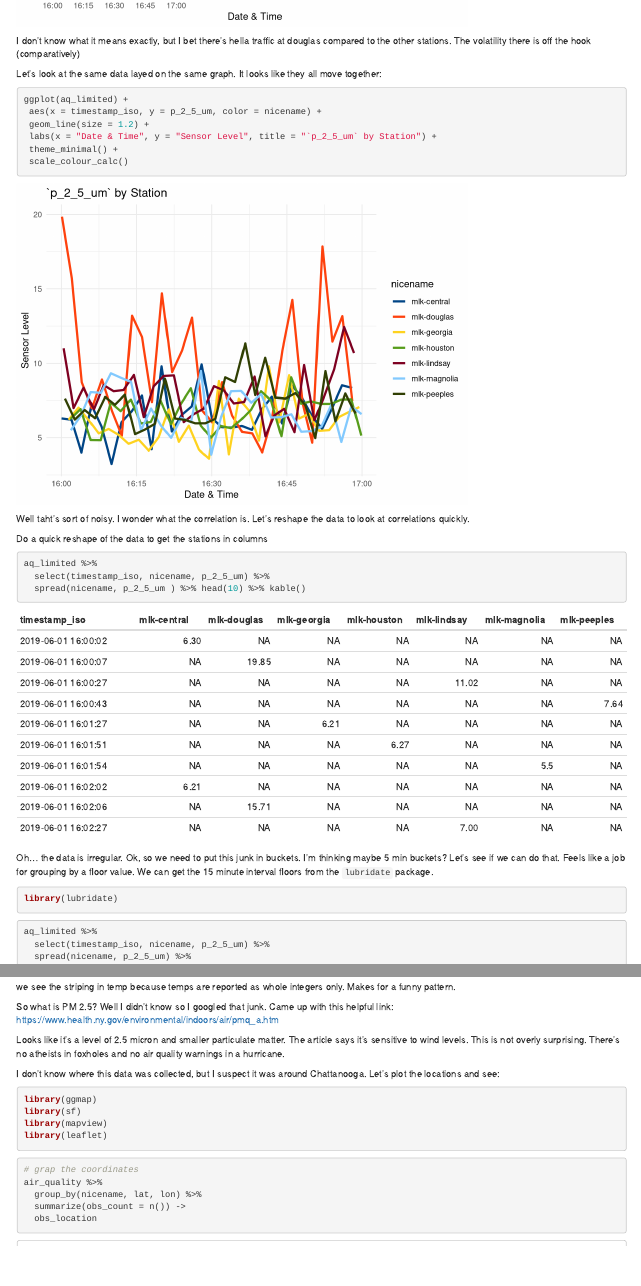
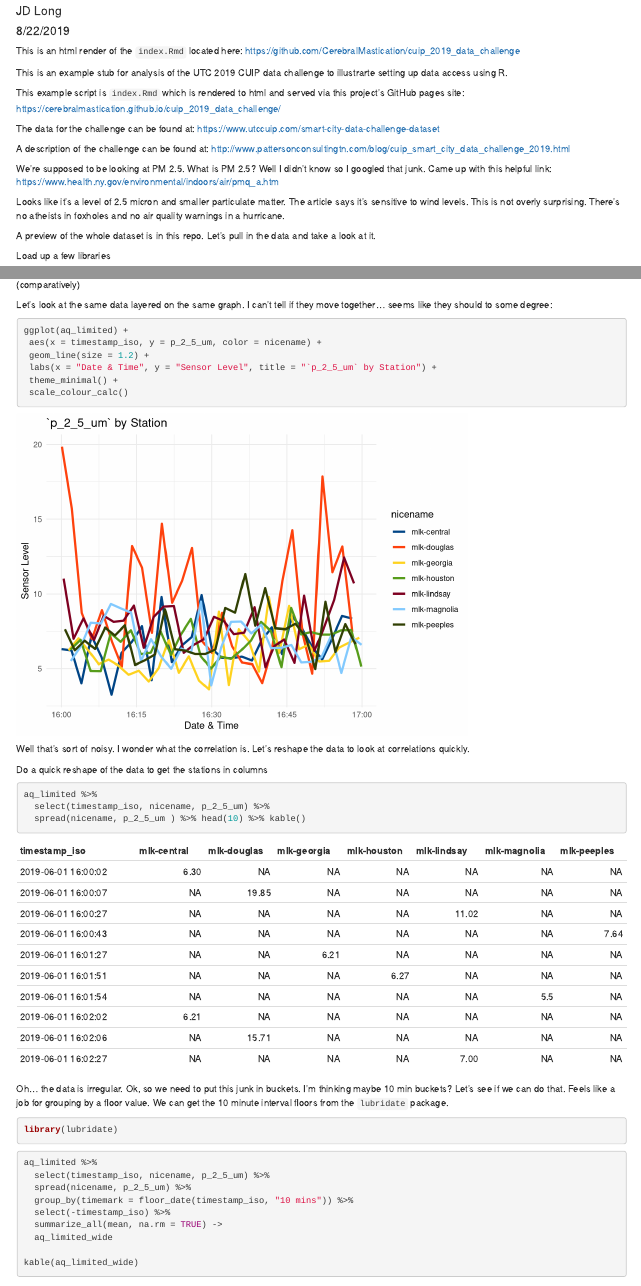
Before and after one commit to CerebralMastication/cuip_2019_data_challenge, an R Markdown document (index.Rmd): the page in a window 1100 px wide, from 3500 px down before the commit and from 40 px down after it, and a second part further down, joined at a grey line. Rendered offline with R 4.5, knitr and Pandoc, with nearby package versions; some code elsewhere in the file could not run offline; column names are cleaned by a stand-in for the janitor package; common packages that the code uses without loading them are loaded.

Commit message:
edits and typos

````diff
--- a/index.Rmd
+++ b/index.Rmd
@@ -12,7 +12,21 @@ knitr::opts_chunk$set(echo = TRUE)
 ```
 This is an html render of the `index.Rmd` located here: https://github.com/CerebralMastication/cuip_2019_data_challenge
 
+This is an example stub for analysis of the UTC 2019 CUIP data challenge to illustrarte setting up data access using R.
+
+This example script is `index.Rmd` which is rendered to html and served via this project's GitHub pages site:  https://cerebralmastication.github.io/cuip_2019_data_challenge/
+
+The data for the challenge can be found at: https://www.utccuip.com/smart-city-data-challenge-dataset
+
+A description of the challenge can be found at: http://www.pattersonconsultingtn.com/blog/cuip_smart_city_data_challenge_2019.html
+
+We're supposed to be looking at PM 2.5. What is PM 2.5? Well I didn't know so I googled that junk. Came up with this helpful link:
+https://www.health.ny.gov/environmental/indoors/air/pmq_a.htm
+
+Looks like it's a level of 2.5 micron and smaller particulate matter. The article says it's sensitive to wind levels. This is not overly surprising. There's no atheists in foxholes and no air quality warnings in a hurricane.
+
 A preview of the whole dataset is in this repo. Let's pull in the data and take a look at it.
+
 
 Load up a few libraries
 ```{r include=FALSE}
@@ -61,7 +75,7 @@ ggplot(aq_limited) +
 
 I don't know what it means exactly, but I bet there's hella traffic at douglas compared to the other stations. The volatility there is off the hook (comparatively)
 
-Let's look at the same data layed on the same graph. It looks like they all move together:
+Let's look at the same data layered on the same graph. I can't tell if they move together... seems like they should to some degree:
 
 
 ```{r}
@@ -76,7 +90,7 @@ ggplot(aq_limited) +
 ```
 
 
-Well taht's sort of noisy. I wonder what the correlation is. Let's reshape the data to look at correlations quickly.
+Well that's sort of noisy. I wonder what the correlation is. Let's reshape the data to look at correlations quickly.
 
 Do a quick reshape of the data to get the stations in columns
 ```{r}
@@ -86,7 +100,7 @@ aq_limited %>%
   spread(nicename, p_2_5_um ) %>% head(10) %>% kable()
 ```
 
-Oh... the data is irregular. Ok, so we need to put this junk in buckets. I'm thinking maybe 5 min buckets? Let's see if we can do that. Feels like a job for grouping by a floor value. We can get the 15 minute interval floors from the `lubridate` package.
+Oh... the data is irregular. Ok, so we need to put this junk in buckets. I'm thinking maybe 10 min buckets? Let's see if we can do that. Feels like a job for grouping by a floor value. We can get the 10 minute interval floors from the `lubridate` package.
 
 ```{r message=FALSE, warning=FALSE}
 library(lubridate)
@@ -147,12 +161,6 @@ ggplot(aq_limited) +
 ```
 
 we see the striping in temp because temps are reported as whole integers only. Makes for a funny pattern.
-
-
-So what is PM 2.5? Well I didn't know so I googled that junk. Came up with this helpful link:
-https://www.health.ny.gov/environmental/indoors/air/pmq_a.htm
-
-Looks like it's a level of 2.5 micron and smaller particulate matter. The article says it's sensitive to wind levels. This is not overly surprising. There's no atheists in foxholes and no air quality warnings in a hurricane.
 
 I don't know where this data was collected, but I suspect it was around Chattanooga. Let's plot the locations and see:
 
````
Also changed, not shown: index.html, index.Rmd (2 more changed lines).
